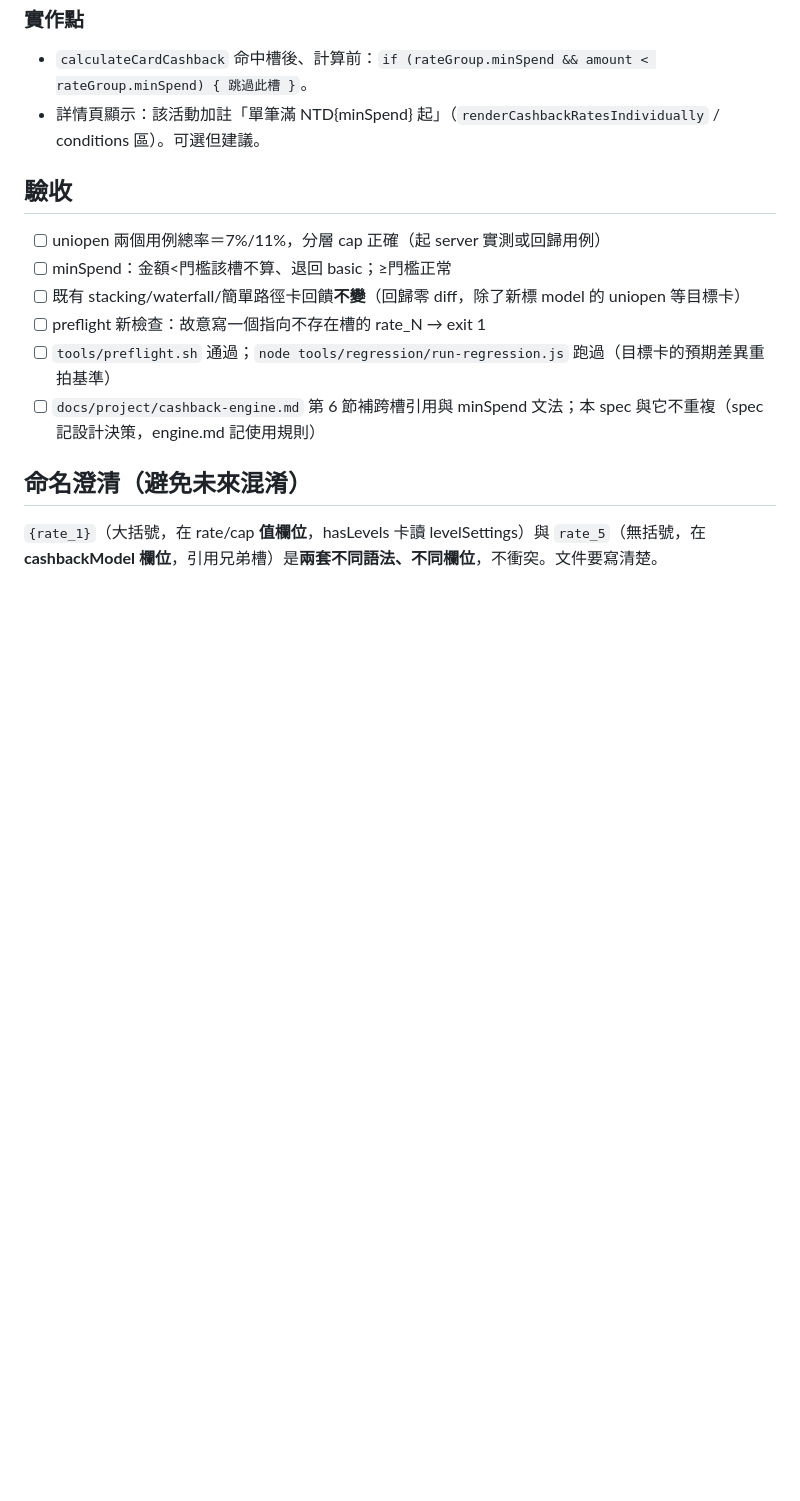
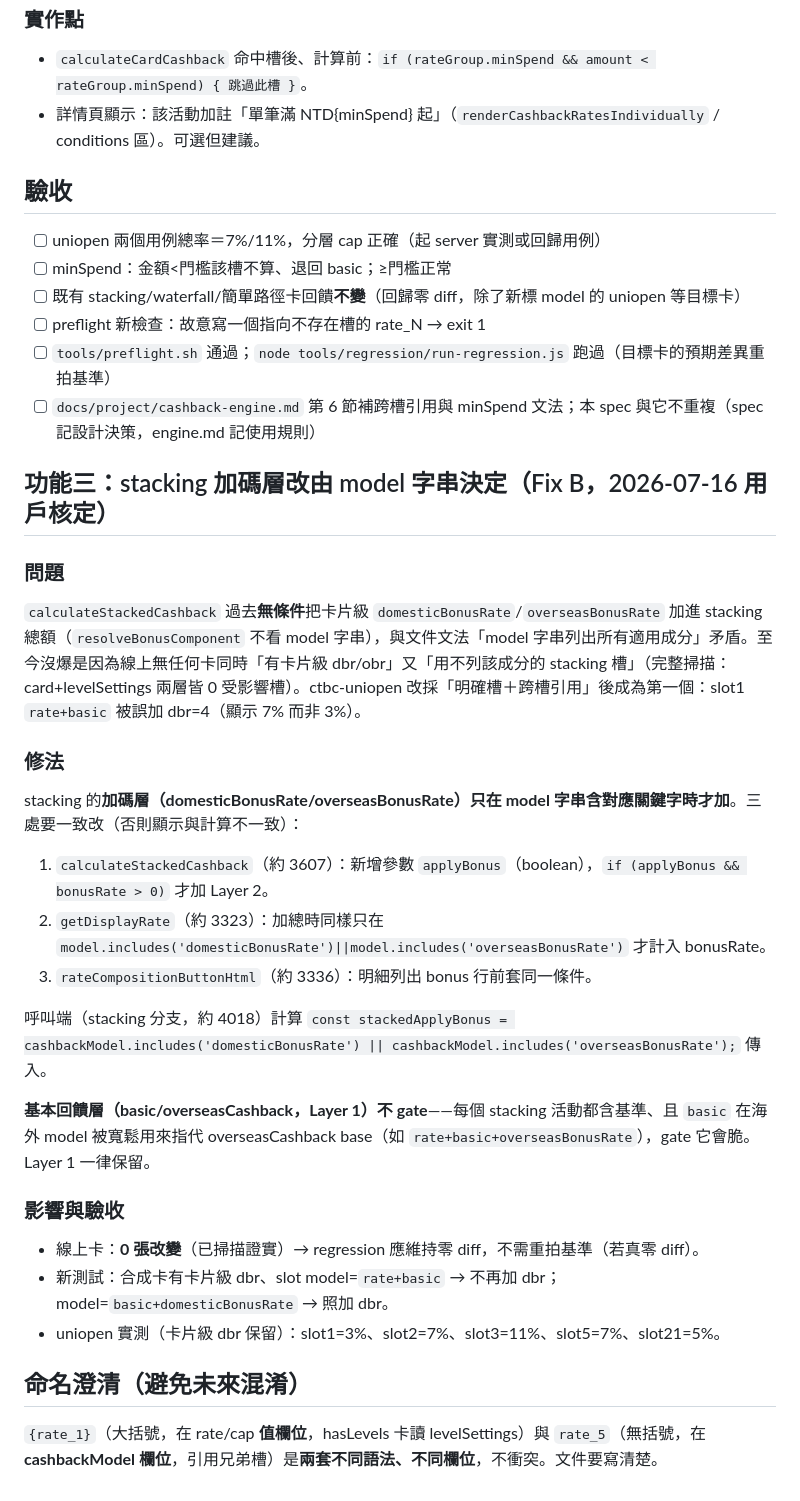
Before and after one commit to issabeloh/pick-my-card, a Markdown page: docs/project/cross-slot-ref-and-minspend-spec.md, the part around the change. Drawn GitHub-style; blank space fills up the shorter version.

Commit message:
spec: Fix B——stacking 加碼層改由 model 字串決定（移除卡片級 dbr 無條件加）
Co-Authored-By: Claude Opus 4.8 <noreply@anthropic.com>
Claude-Session: https://claude.ai/code/session_01KsX84SqrywpYNLfL8wMpSH

```diff
--- a/docs/project/cross-slot-ref-and-minspend-spec.md
+++ b/docs/project/cross-slot-ref-and-minspend-spec.md
@@ -52,5 +52,25 @@
 - [ ] `tools/preflight.sh` 通過；`node tools/regression/run-regression.js` 跑過（目標卡的預期差異重拍基準）
 - [ ] `docs/project/cashback-engine.md` 第 6 節補跨槽引用與 minSpend 文法；本 spec 與它不重複（spec 記設計決策，engine.md 記使用規則）
 
+## 功能三：stacking 加碼層改由 model 字串決定（Fix B，2026-07-16 用戶核定）
+
+### 問題
+`calculateStackedCashback` 過去**無條件**把卡片級 `domesticBonusRate`/`overseasBonusRate` 加進 stacking 總額（`resolveBonusComponent` 不看 model 字串），與文件文法「model 字串列出所有適用成分」矛盾。至今沒爆是因為線上無任何卡同時「有卡片級 dbr/obr」又「用不列該成分的 stacking 槽」（完整掃描：card+levelSettings 兩層皆 0 受影響槽）。ctbc-uniopen 改採「明確槽＋跨槽引用」後成為第一個：slot1 `rate+basic` 被誤加 dbr=4（顯示 7% 而非 3%）。
+
+### 修法
+stacking 的**加碼層（domesticBonusRate/overseasBonusRate）只在 model 字串含對應關鍵字時才加**。三處要一致改（否則顯示與計算不一致）：
+1. `calculateStackedCashback`（約 3607）：新增參數 `applyBonus`（boolean），`if (applyBonus && bonusRate > 0)` 才加 Layer 2。
+2. `getDisplayRate`（約 3323）：加總時同樣只在 `model.includes('domesticBonusRate')||model.includes('overseasBonusRate')` 才計入 bonusRate。
+3. `rateCompositionButtonHtml`（約 3336）：明細列出 bonus 行前套同一條件。
+
+呼叫端（stacking 分支，約 4018）計算 `const stackedApplyBonus = cashbackModel.includes('domesticBonusRate') || cashbackModel.includes('overseasBonusRate');` 傳入。
+
+**基本回饋層（basic/overseasCashback，Layer 1）不 gate**——每個 stacking 活動都含基準、且 `basic` 在海外 model 被寬鬆用來指代 overseasCashback base（如 `rate+basic+overseasBonusRate`），gate 它會脆。Layer 1 一律保留。
+
+### 影響與驗收
+- 線上卡：**0 張改變**（已掃描證實）→ regression 應維持零 diff，不需重拍基準（若真零 diff）。
+- 新測試：合成卡有卡片級 dbr、slot model=`rate+basic` → 不再加 dbr；model=`basic+domesticBonusRate` → 照加 dbr。
+- uniopen 實測（卡片級 dbr 保留）：slot1=3%、slot2=7%、slot3=11%、slot5=7%、slot21=5%。
+
 ## 命名澄清（避免未來混淆）
 `{rate_1}`（大括號，在 rate/cap **值欄位**，hasLevels 卡讀 levelSettings）與 `rate_5`（無括號，在 **cashbackModel 欄位**，引用兄弟槽）是**兩套不同語法、不同欄位**，不衝突。文件要寫清楚。
```
